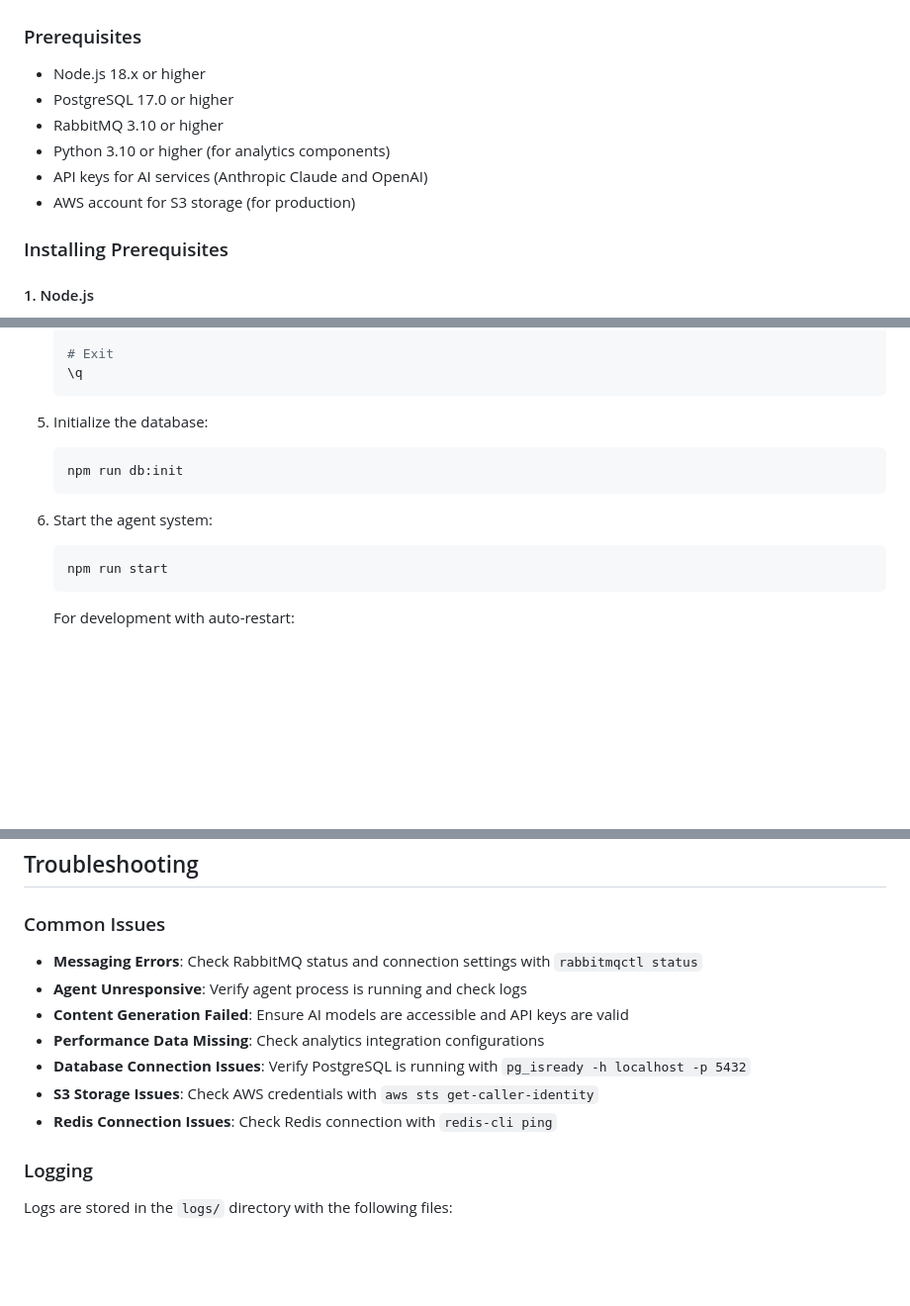
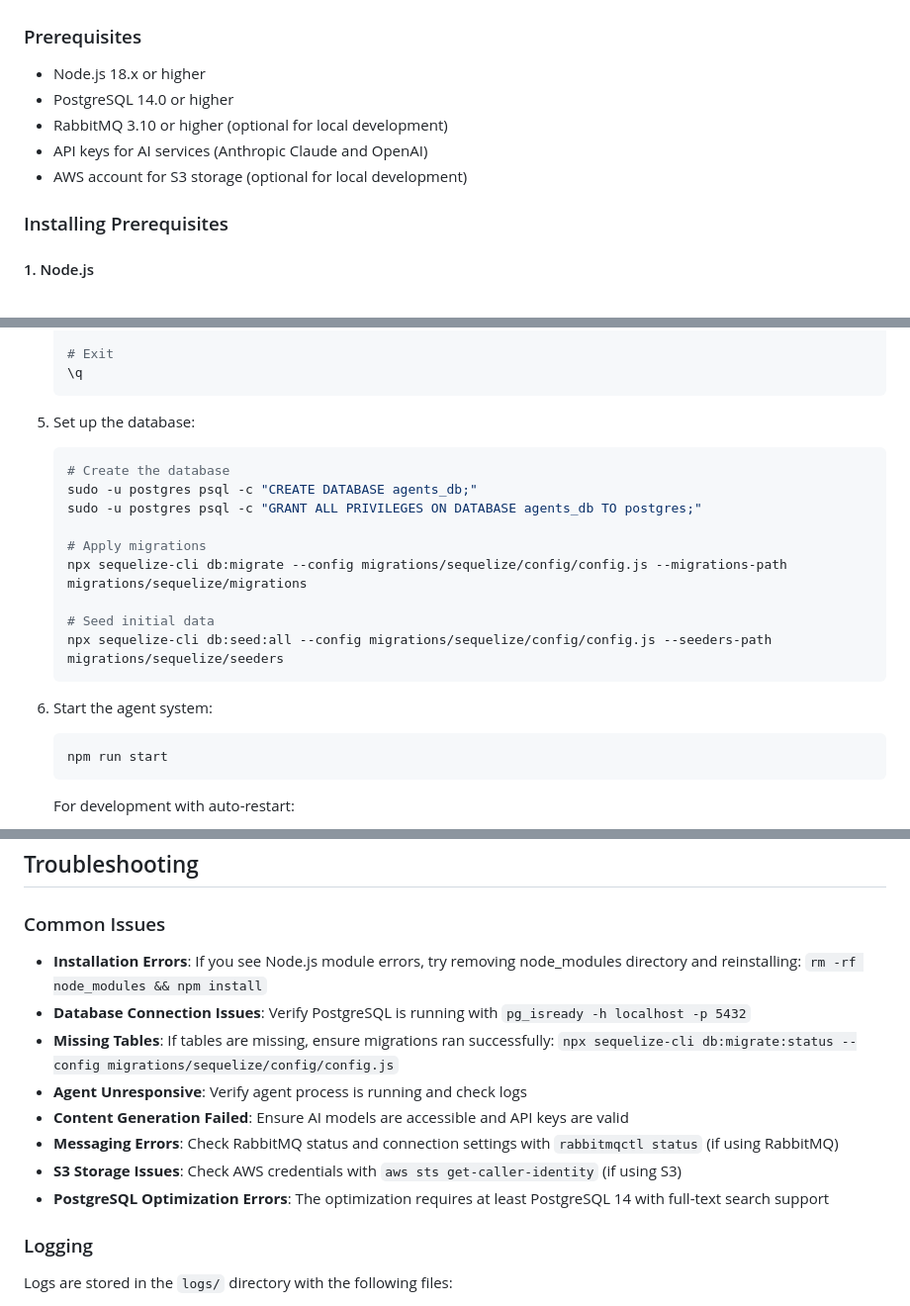
Before and after one commit to mctata/landing-pad-ai-agents, a Markdown page: getting_started.md, 3 parts joined by grey strips. Shown at 99% size. Drawn GitHub-style; blank space fills up the shorter version.

Commit message:
Update getting_started.md with accurate setup instructions

````diff
--- a/getting_started.md
+++ b/getting_started.md
@@ -23,11 +23,10 @@ These agents work together through a shared message bus and knowledge repository
 ### Prerequisites
 
 - Node.js 18.x or higher
-- PostgreSQL 17.0 or higher
-- RabbitMQ 3.10 or higher
-- Python 3.10 or higher (for analytics components)
+- PostgreSQL 14.0 or higher
+- RabbitMQ 3.10 or higher (optional for local development)
 - API keys for AI services (Anthropic Claude and OpenAI)
-- AWS account for S3 storage (for production)
+- AWS account for S3 storage (optional for local development)
 
 ### Installing Prerequisites
 
@@ -305,12 +304,20 @@ The project is configured to use these S3 buckets:
    \q
    ```
 
-5. Initialize the database:
+5. Set up the database:
    ```bash
-   npm run db:init
+   # Create the database
+   sudo -u postgres psql -c "CREATE DATABASE agents_db;"
+   sudo -u postgres psql -c "GRANT ALL PRIVILEGES ON DATABASE agents_db TO postgres;"
+
+   # Apply migrations
+   npx sequelize-cli db:migrate --config migrations/sequelize/config/config.js --migrations-path migrations/sequelize/migrations
+
+   # Seed initial data
+   npx sequelize-cli db:seed:all --config migrations/sequelize/config/config.js --seeders-path migrations/sequelize/seeders
    ```
 
-5. Start the agent system:
+6. Start the agent system:
    ```bash
    npm run start
    ```
@@ -462,13 +469,14 @@ These examples demonstrate the capabilities of the agent system and provide temp
 
 ### Common Issues
 
-- **Messaging Errors**: Check RabbitMQ status and connection settings with `rabbitmqctl status`
+- **Installation Errors**: If you see Node.js module errors, try removing node_modules directory and reinstalling: `rm -rf node_modules && npm install`
+- **Database Connection Issues**: Verify PostgreSQL is running with `pg_isready -h localhost -p 5432`
+- **Missing Tables**: If tables are missing, ensure migrations ran successfully: `npx sequelize-cli db:migrate:status --config migrations/sequelize/config/config.js`
 - **Agent Unresponsive**: Verify agent process is running and check logs
 - **Content Generation Failed**: Ensure AI models are accessible and API keys are valid
-- **Performance Data Missing**: Check analytics integration configurations
-- **Database Connection Issues**: Verify PostgreSQL is running with `pg_isready -h localhost -p 5432`
-- **S3 Storage Issues**: Check AWS credentials with `aws sts get-caller-identity`
-- **Redis Connection Issues**: Check Redis connection with `redis-cli ping`
+- **Messaging Errors**: Check RabbitMQ status and connection settings with `rabbitmqctl status` (if using RabbitMQ)
+- **S3 Storage Issues**: Check AWS credentials with `aws sts get-caller-identity` (if using S3)
+- **PostgreSQL Optimization Errors**: The optimization requires at least PostgreSQL 14 with full-text search support
 
 ### Logging
 
````
